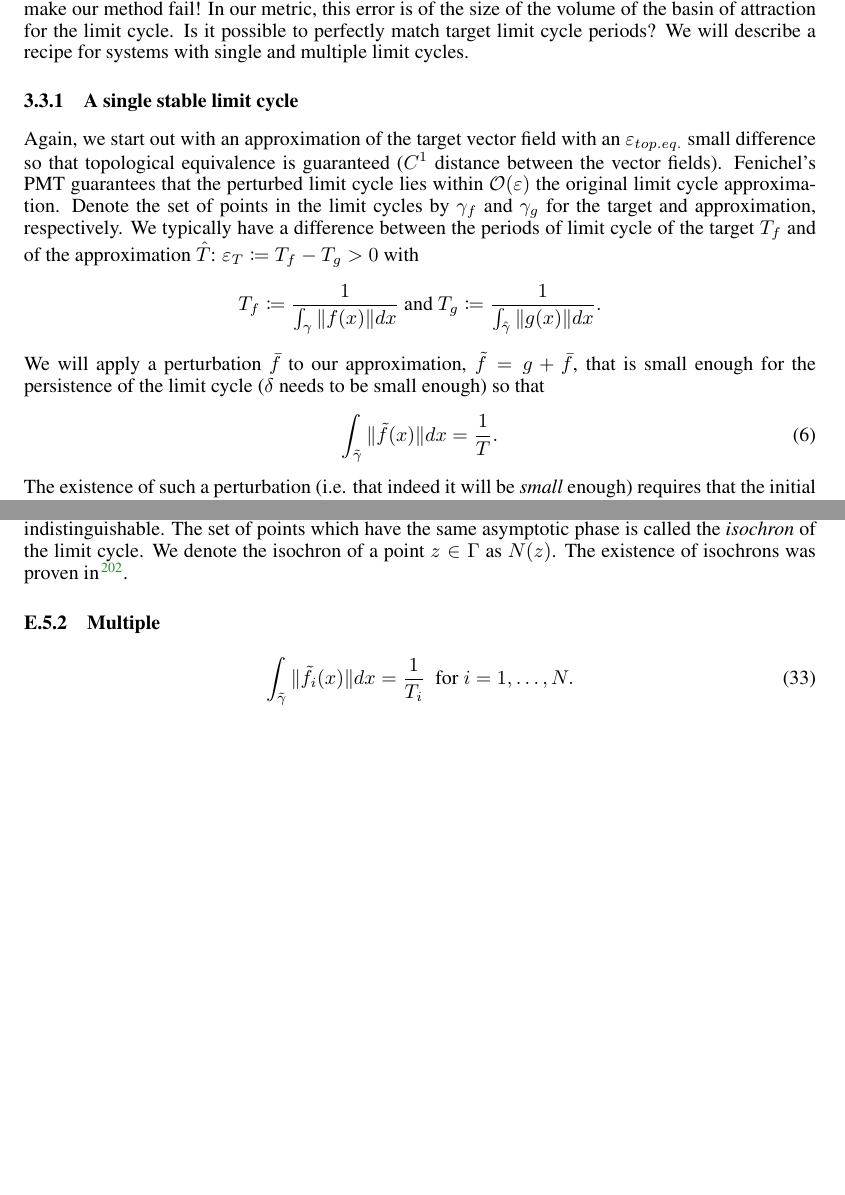
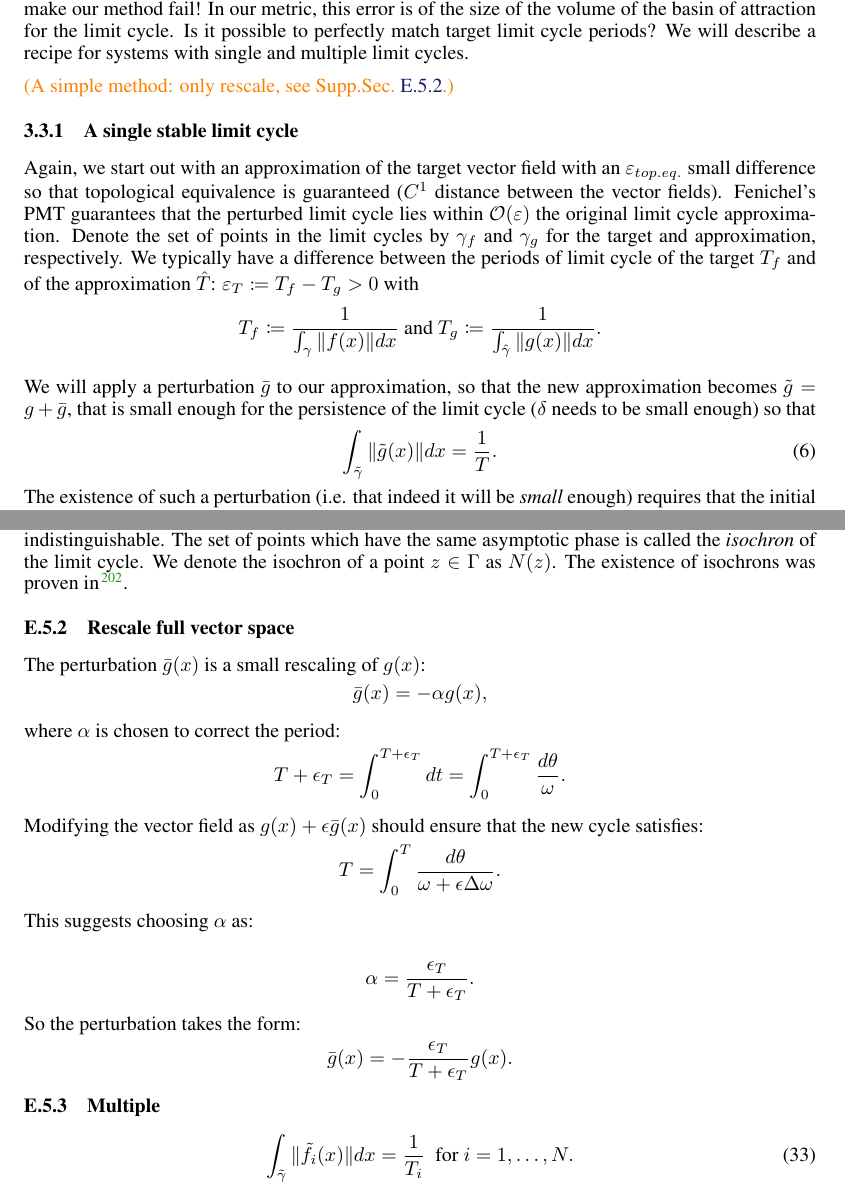
Before and after one commit to Asagodi/topological_diversity, a LaTeX document (density/ss_density.tex): two parts of pages 10 and 45 of 47 before the commit and two parts of pages 10 and 45 of 48 after it, joined at a grey line, cut so that both start at the same text, the shorter picture padded with empty space. Compiled offline with pdfLaTeX.

Commit message:
simple rescale, f-g renaming

```diff
--- a/density/ss_density.tex
+++ b/density/ss_density.tex
@@ -744,6 +744,7 @@ In our metric, this error is of the size of the volume of the basin of attractio
 Is it possible to perfectly match target limit cycle periods?
 We will describe a recipe for systems with single and multiple limit cycles.
 
+\ascomment{A simple method: only rescale, see Supp.Sec.~\ref{sec:rescale_period}.}
 
 \subsubsection{A single stable limit cycle}
 Again, we start out with an approximation of the target vector field with an $\varepsilon_{top.eq.}$ small difference so that topological equivalence is guaranteed ($C^1$ distance between the vector fields).
@@ -753,11 +754,11 @@ Denote the set of points in the limit cycles by $\gamma_f$ and $\gamma_g$ for th
 %However, we can correct this discrepancy.
 We typically have a difference between the periods of limit cycle of the target $T_f$ and of the approximation $\hat T$: $\varepsilon_T\coloneqq T_f- T_g>0$
 with \[T_f\coloneqq\frac{1}{\int_{\gamma}\|f(x)\|dx} \text{ and } T_g\coloneqq\frac{1}{\int_{\hat{\gamma}}\|g(x)\|dx}.\]
-%
-We will apply a perturbation $\bar{f}$ to our approximation, $\tilde f = g + \bar f$, that is small enough for the persistence of the limit cycle ($\delta$ needs to be small enough)
+
+We will apply a perturbation $\bar{g}$ to our approximation, so that the new approximation becomes $\tilde g = g + \bar g$, that is small enough for the persistence of the limit cycle ($\delta$ needs to be small enough)
 so that
 \begin{equation}\label{eq:lc_constraint}
-\int_{\tilde{\gamma}}\|\tilde{f}(x)\| dx = \frac{1}{T}. 	% for the integrated vector field along the limit cycle $\int_{LC}f(x)$.
+\int_{\tilde{\gamma}}\|\tilde{g}(x)\| dx = \frac{1}{T}. 	% for the integrated vector field along the limit cycle $\int_{LC}f(x)$.
 \end{equation}
 The existence of such a perturbation (i.e. that indeed it will be \emph{small} enough) requires that the initial difference between the periods is small:
 if the approximation vector field is close enough to the target vector field, then the periods will be guaranteed to be close (see for the precise statement and proof Supp.Sec.~\ref{sec:periodcloseness}).
@@ -2533,6 +2534,33 @@ The existence of isochrons was proven in \citep{guckenheimer1975isochrons}.
 %
 %-- These should be also taken into account when choosing an initial approximation $\hat f$ to which to apply the correction.
 
+\subsubsection{Rescale full vector space}\label{sec:rescale_period}
+The perturbation \( \bar{g}(x) \) is a small rescaling of \( g(x) \):
+\[
+\bar{g}(x) = -\alpha g(x),
+\]
+
+where \( \alpha \) is chosen to correct the period:
+\[
+T + \epsilon_T = \int_0^{T+\epsilon_T} dt = \int_0^{T+\epsilon_T} \frac{d\theta}{\omega}.
+\]
+
+Modifying the vector field as \( g(x) + \epsilon \bar{g}(x) \) should ensure that the new cycle satisfies:
+\[
+T = \int_0^T \frac{d\theta}{\omega + \epsilon \Delta \omega}.
+\]
+
+This suggests choosing \( \alpha \) as:
+
+\[
+\alpha = \frac{\epsilon_T}{T + \epsilon_T}.
+\]
+
+So the perturbation takes the form:
+\[
+\bar{g}(x) = -\frac{\epsilon_T}{T + \epsilon_T} g(x).
+\]
+
 
 \subsubsection{Multiple}\label{sec:mlc_extras}
 \begin{equation}\label{eq:nlc_constraints}
```
Also changed, not shown: density/ss_density.tex (12 more changed lines).
